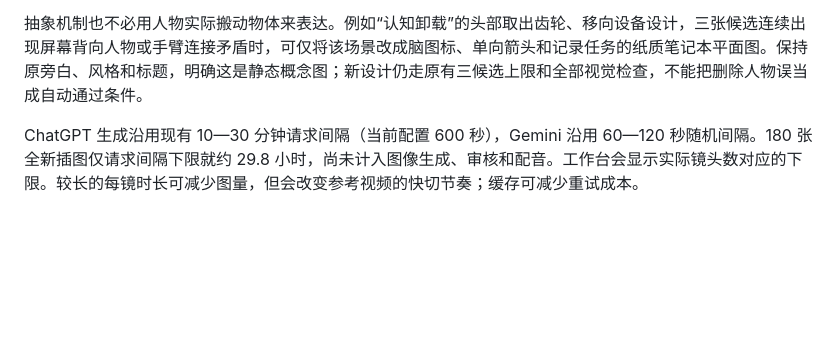
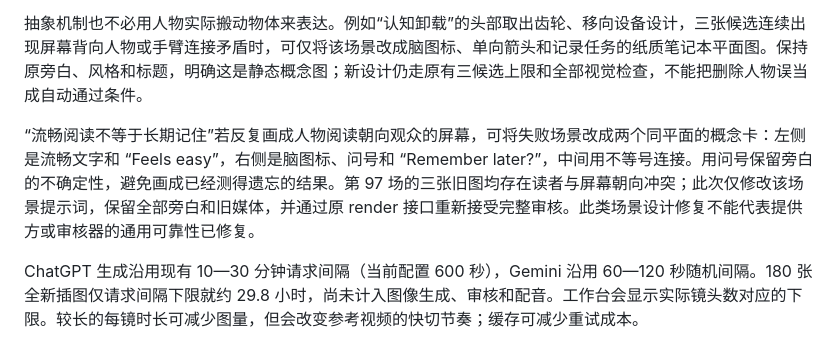
Before and after one commit to visiontrail/FrontierTechSN, a Markdown page: docs/explainer-studio.md, the part around the change. GitHub-like rendering; blank space fills up the shorter version.

Commit message:
Document fluency illustration recovery

```diff
--- a/docs/explainer-studio.md
+++ b/docs/explainer-studio.md
@@ -81,6 +81,8 @@ Original project JSON is backed up under `outputs/explainer-validation/` before
 
 抽象机制也不必用人物实际搬动物体来表达。例如“认知卸载”的头部取出齿轮、移向设备设计，三张候选连续出现屏幕背向人物或手臂连接矛盾时，可仅将该场景改成脑图标、单向箭头和记录任务的纸质笔记本平面图。保持原旁白、风格和标题，明确这是静态概念图；新设计仍走原有三候选上限和全部视觉检查，不能把删除人物误当成自动通过条件。
 
+“流畅阅读不等于长期记住”若反复画成人物阅读朝向观众的屏幕，可将失败场景改成两个同平面的概念卡：左侧是流畅文字和 “Feels easy”，右侧是脑图标、问号和 “Remember later?”，中间用不等号连接。用问号保留旁白的不确定性，避免画成已经测得遗忘的结果。第 97 场的三张旧图均存在读者与屏幕朝向冲突；此次仅修改该场景提示词，保留全部旁白和旧媒体，并通过原 render 接口重新接受完整审核。此类场景设计修复不能代表提供方或审核器的通用可靠性已修复。
+
 ChatGPT 生成沿用现有 10—30 分钟请求间隔（当前配置 600 秒），Gemini 沿用 60—120 秒随机间隔。180 张全新插图仅请求间隔下限就约 29.8 小时，尚未计入图像生成、审核和配音。工作台会显示实际镜头数对应的下限。较长的每镜时长可减少图量，但会改变参考视频的快切节奏；缓存可减少重试成本。
 
 本版是一镜一图的生成路径，没有实现联系表批量裁图或图库检索。批量图片复用与多镜共用连贯配音是后续提高吞吐量、保持口播连贯性的明确优化空间。
```
